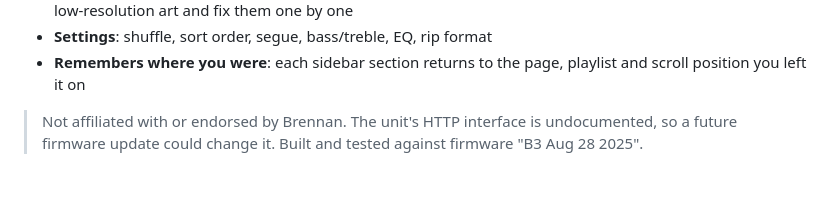
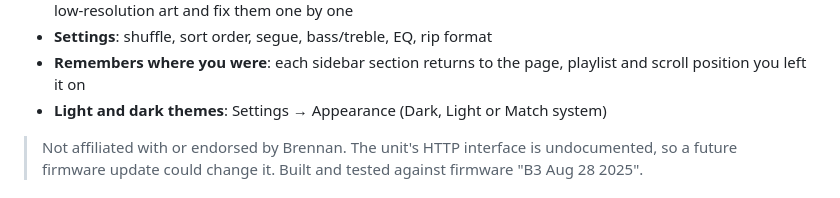
Before and after one commit to MBradbourne/BrennanUI, a Markdown page: README.md, the part around the change. Drawn GitHub-style.

```diff
--- a/README.md
+++ b/README.md
@@ -17,6 +17,7 @@ it through the same HTTP interface the unit's built-in web page uses.
 - **Settings**: shuffle, sort order, segue, bass/treble, EQ, rip format
 - **Remembers where you were**: each sidebar section returns to the page, playlist and scroll
   position you left it on
+- **Light and dark themes**: Settings → Appearance (Dark, Light or Match system)
 
 > Not affiliated with or endorsed by Brennan. The unit's HTTP interface is undocumented,
 > so a future firmware update could change it. Built and tested against firmware
```
